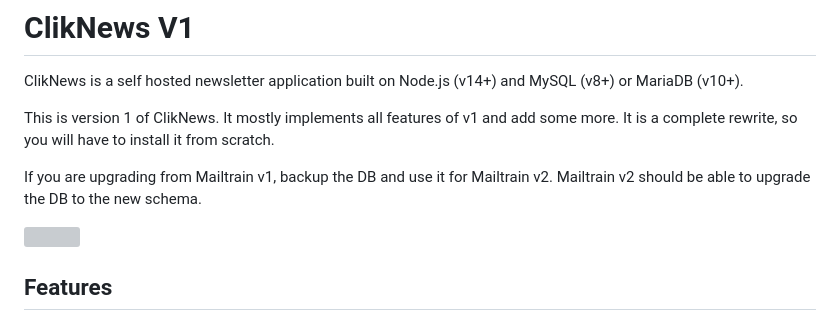
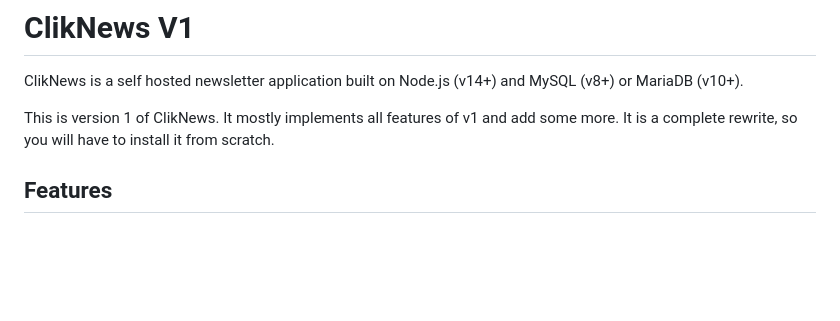
Before and after one commit to rbassoi/cliknews, a Markdown page: README.md, the part around the change. GitHub-like rendering; blank space fills up the shorter version; grey boxes are pictures that could not be loaded.

Commit message:
Update README to remove Mailtrain upgrade notes
Removed upgrade instructions from Mailtrain v1 to v2.

```diff
--- a/README.md
+++ b/README.md
@@ -3,10 +3,6 @@
 ClikNews is a self hosted newsletter application built on Node.js (v14+) and MySQL (v8+) or MariaDB (v10+).
 
 This is version 1 of ClikNews. It mostly implements all features of v1 and add some more. It is a complete rewrite, so you will have to install it from scratch.
-
-If you are upgrading from Mailtrain v1, backup the DB and use it for Mailtrain v2. Mailtrain v2 should be able to upgrade the DB to the new schema.
-
-![](https://mailtrain.org/mailtrain.png)
 
 ## Features
 
```
